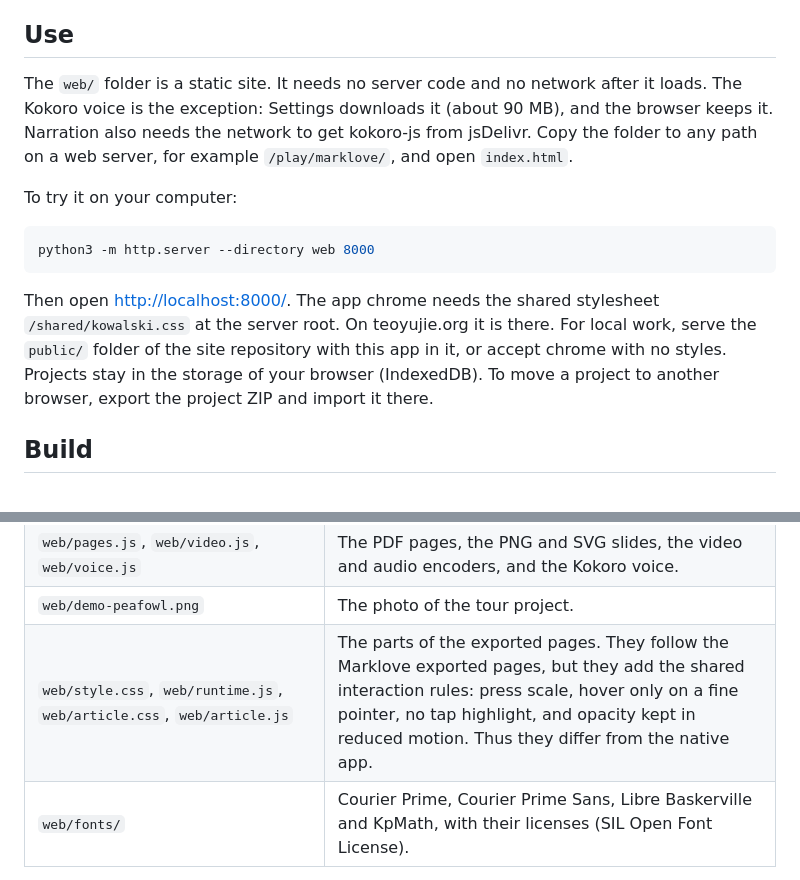
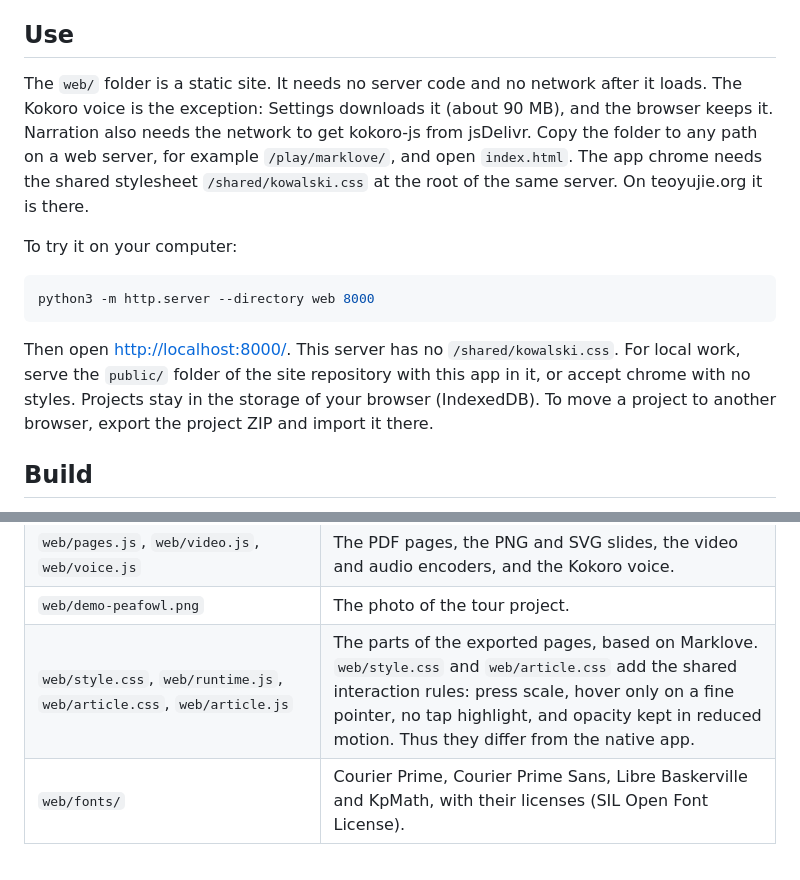
Before and after one commit to yujieteo/marklove-web, a Markdown page: README.md, 2 parts joined by grey strips. GitHub-like rendering.

Commit message:
no-mistakes(review): Move shared stylesheet note to README Use paragraph

````diff
--- a/README.md
+++ b/README.md
@@ -8,7 +8,7 @@ All features are free. The web version has no subscription, no purchase and no P
 
 ## Use
 
-The `web/` folder is a static site. It needs no server code and no network after it loads. The Kokoro voice is the exception: Settings downloads it (about 90 MB), and the browser keeps it. Narration also needs the network to get kokoro-js from jsDelivr. Copy the folder to any path on a web server, for example `/play/marklove/`, and open `index.html`.
+The `web/` folder is a static site. It needs no server code and no network after it loads. The Kokoro voice is the exception: Settings downloads it (about 90 MB), and the browser keeps it. Narration also needs the network to get kokoro-js from jsDelivr. Copy the folder to any path on a web server, for example `/play/marklove/`, and open `index.html`. The app chrome needs the shared stylesheet `/shared/kowalski.css` at the root of the same server. On teoyujie.org it is there.
 
 To try it on your computer:
 
@@ -16,7 +16,7 @@ To try it on your computer:
 python3 -m http.server --directory web 8000
 ```
 
-Then open <http://localhost:8000/>. The app chrome needs the shared stylesheet `/shared/kowalski.css` at the server root. On teoyujie.org it is there. For local work, serve the `public/` folder of the site repository with this app in it, or accept chrome with no styles. Projects stay in the storage of your browser (IndexedDB). To move a project to another browser, export the project ZIP and import it there.
+Then open <http://localhost:8000/>. This server has no `/shared/kowalski.css`. For local work, serve the `public/` folder of the site repository with this app in it, or accept chrome with no styles. Projects stay in the storage of your browser (IndexedDB). To move a project to another browser, export the project ZIP and import it there.
 
 ## Build
 
@@ -71,7 +71,7 @@ The tests use the built core through `web/core.js`. The project ZIP test also ru
 | `web/store.js`, `web/ui.js`, `web/editor.js`, `web/find.js`, `web/preview.js`, `web/export.js`, `web/panels.js` | The app parts: storage and settings, controls, the editor, Find and Vim, the preview and presentation, export, and the other panels. |
 | `web/pages.js`, `web/video.js`, `web/voice.js` | The PDF pages, the PNG and SVG slides, the video and audio encoders, and the Kokoro voice. |
 | `web/demo-peafowl.png` | The photo of the tour project. |
-| `web/style.css`, `web/runtime.js`, `web/article.css`, `web/article.js` | The parts of the exported pages. They follow the Marklove exported pages, but they add the shared interaction rules: press scale, hover only on a fine pointer, no tap highlight, and opacity kept in reduced motion. Thus they differ from the native app. |
+| `web/style.css`, `web/runtime.js`, `web/article.css`, `web/article.js` | The parts of the exported pages, based on Marklove. `web/style.css` and `web/article.css` add the shared interaction rules: press scale, hover only on a fine pointer, no tap highlight, and opacity kept in reduced motion. Thus they differ from the native app. |
 | `web/fonts/` | Courier Prime, Courier Prime Sans, Libre Baskerville and KpMath, with their licenses (SIL Open Font License). |
 
 The Kokoro voice uses the web version of [kokoro-js](https://github.com/hexgrad/kokoro/tree/main/kokoro.js) 1.2.1 from jsDelivr. It runs the Kokoro-82M ONNX model (`onnx-community/Kokoro-82M-v1.0-ONNX`, q8) from Hugging Face. Both are under the Apache License 2.0.
````
